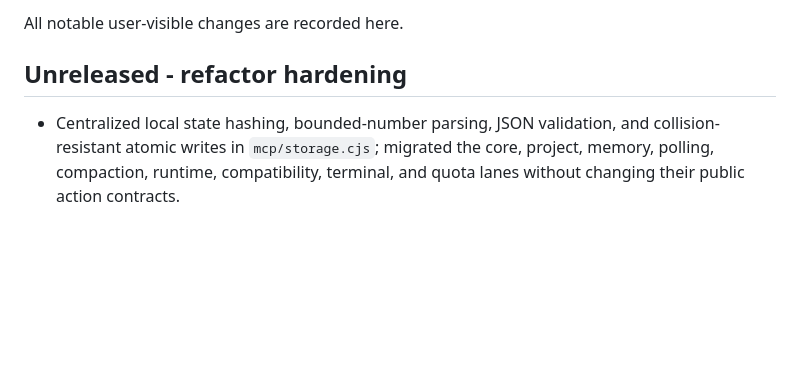
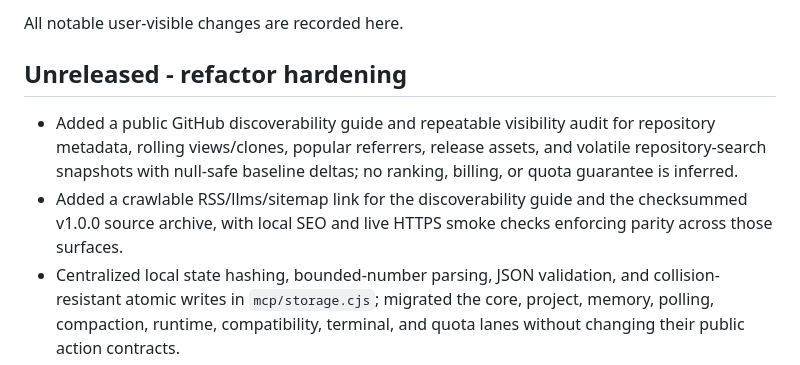
Before and after one commit to hakiyaka/capsule, a Markdown page: CHANGELOG.md, the part around the change. Drawn GitHub-style; blank space fills up the shorter version.

Commit message:
Document visibility audit surfaces

```diff
--- a/CHANGELOG.md
+++ b/CHANGELOG.md
@@ -4,6 +4,13 @@ All notable user-visible changes are recorded here.
 
 ## Unreleased - refactor hardening
 
+- Added a public GitHub discoverability guide and repeatable visibility audit
+  for repository metadata, rolling views/clones, popular referrers, release
+  assets, and volatile repository-search snapshots with null-safe baseline
+  deltas; no ranking, billing, or quota guarantee is inferred.
+- Added a crawlable RSS/llms/sitemap link for the discoverability guide and the
+  checksummed v1.0.0 source archive, with local SEO and live HTTPS smoke checks
+  enforcing parity across those surfaces.
 - Centralized local state hashing, bounded-number parsing, JSON validation, and
   collision-resistant atomic writes in `mcp/storage.cjs`; migrated the core,
   project, memory, polling, compaction, runtime, compatibility, terminal, and
```
